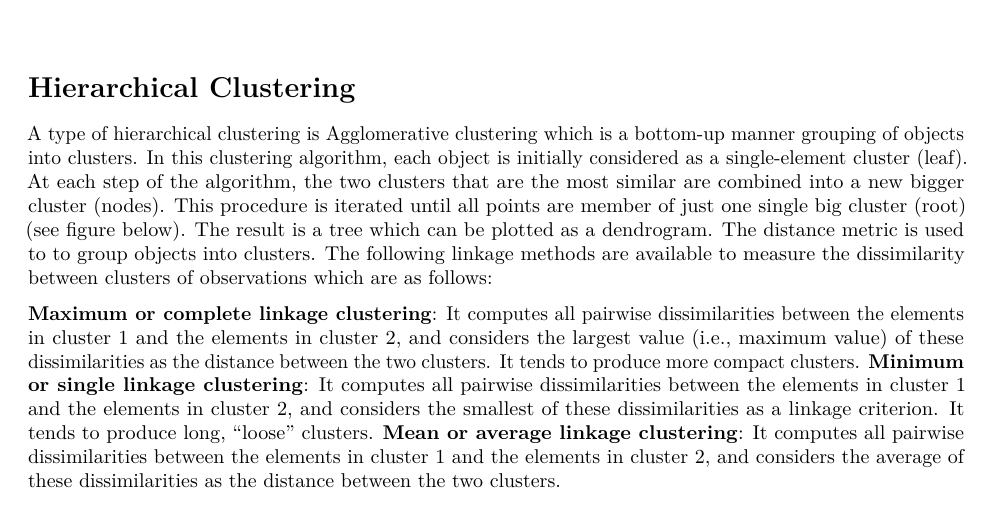
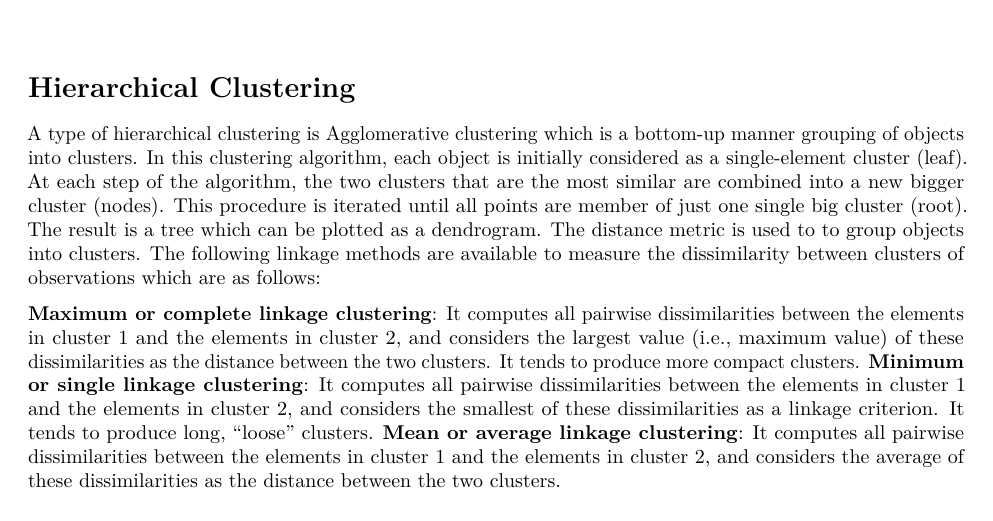
Before and after one commit to Ahmad-fadl/R-kurs, an R Markdown document (vignettes/case_study.Rmd): part of page 9 of 12, cut so that both start at the same text. Rendered offline with R 4.5, knitr and Pandoc, then LaTeX, with nearby package versions; some code elsewhere in the file could not run offline.

Commit message:
Fix some typos

```diff
--- a/vignettes/case_study.Rmd
+++ b/vignettes/case_study.Rmd
@@ -203,7 +203,7 @@ plot_clustered_2d_data(kmean(x,9))
 
 # Hierarchical Clustering
 
-A type of hierarchical clustering is Agglomerative clustering which is a bottom-up manner grouping of objects into clusters. In this clustering algorithm, each object is initially considered as a single-element cluster (leaf). At each step of the algorithm, the two clusters that are the most similar are combined into a new bigger cluster (nodes). This procedure is iterated until all points are member of just one single big cluster (root) (see figure below). The result is a tree which can be plotted as a dendrogram. The distance metric is used to to group objects into clusters. The following linkage methods are available to measure the dissimilarity between clusters of observations which are as follows:
+A type of hierarchical clustering is Agglomerative clustering which is a bottom-up manner grouping of objects into clusters. In this clustering algorithm, each object is initially considered as a single-element cluster (leaf). At each step of the algorithm, the two clusters that are the most similar are combined into a new bigger cluster (nodes). This procedure is iterated until all points are member of just one single big cluster (root). The result is a tree which can be plotted as a dendrogram. The distance metric is used to to group objects into clusters. The following linkage methods are available to measure the dissimilarity between clusters of observations which are as follows:
 
 **Maximum or complete linkage clustering**: It computes all pairwise dissimilarities between the elements in cluster 1 and the elements in cluster 2, and considers the largest value (i.e., maximum value) of these dissimilarities as the distance between the two clusters. It tends to produce more compact clusters.
 **Minimum or single linkage clustering**: It computes all pairwise dissimilarities between the elements in cluster 1 and the elements in cluster 2, and considers the smallest of these dissimilarities as a linkage criterion. It tends to produce long, “loose” clusters.
```
